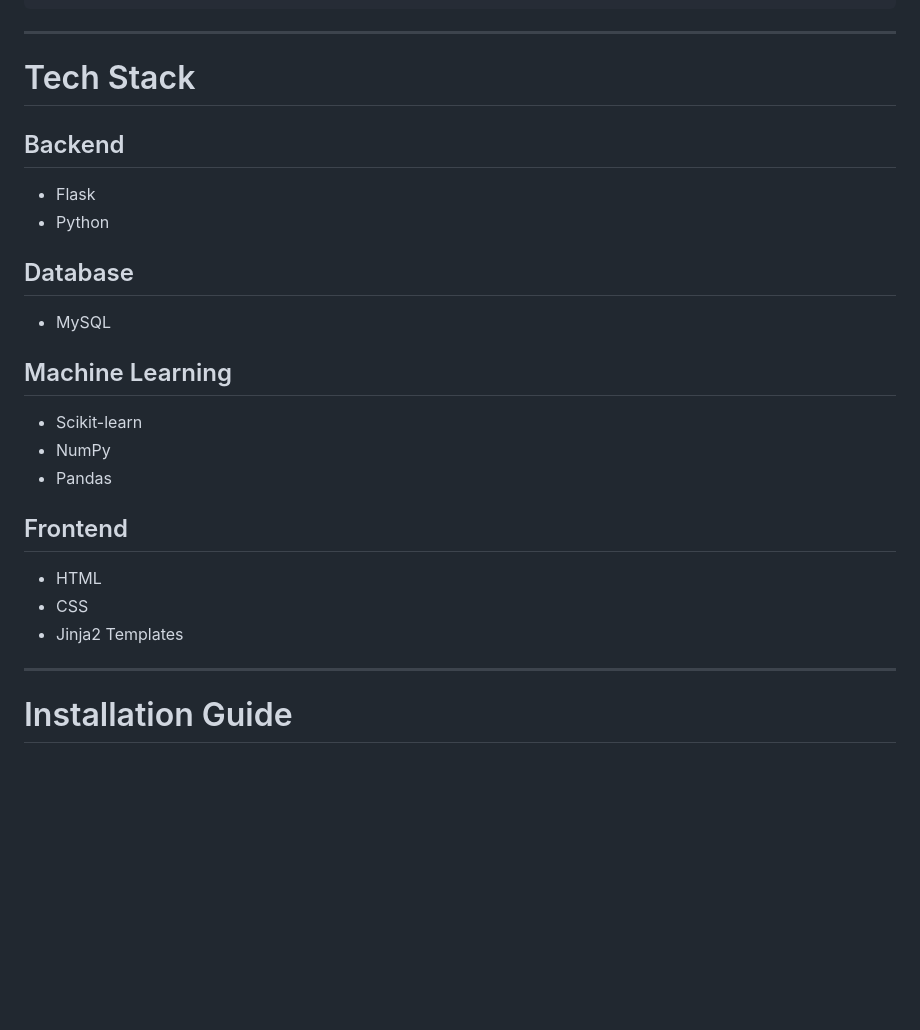
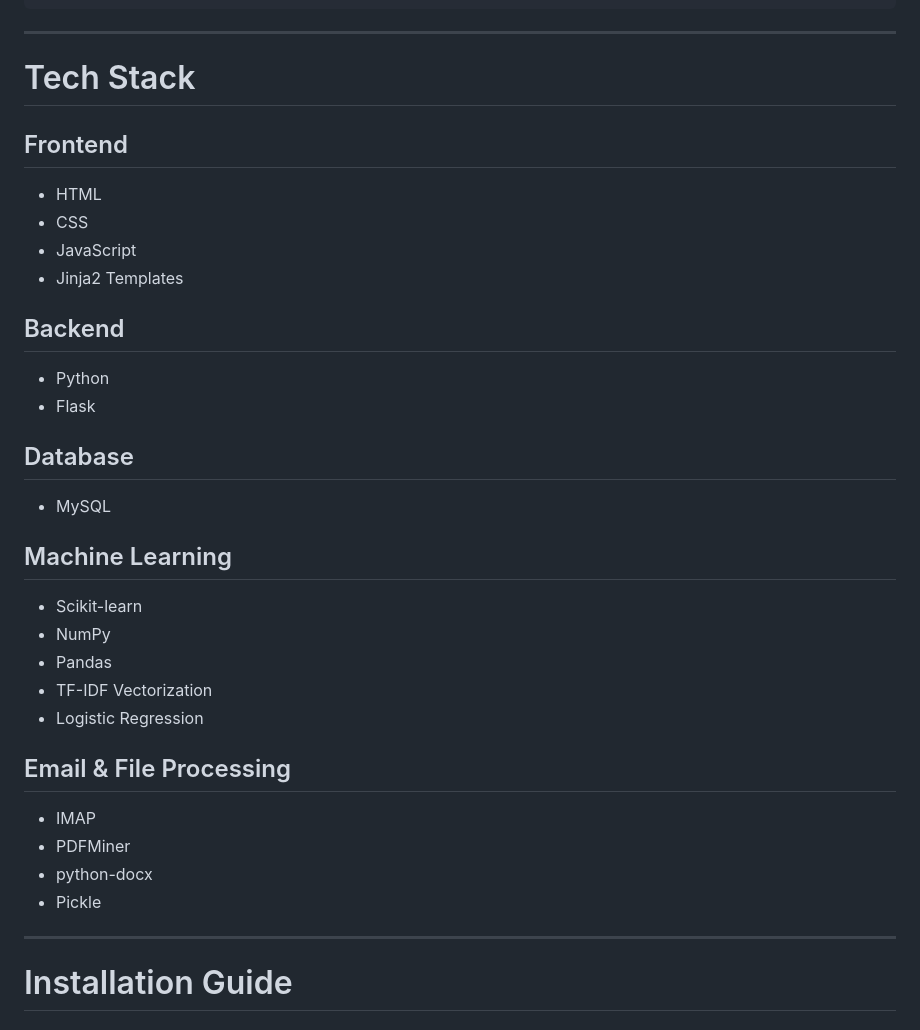
Before and after one commit to kotiansagar8-dev/Ai-Applicant-Management-System, a Markdown page: README.md, the part around the change. Rendered like a GitHub page; blank space fills up the shorter version.

```diff
--- a/README.md
+++ b/README.md
@@ -100,10 +100,17 @@ AI-Applicant-Management-System/
 
 # Tech Stack
 
+## Frontend
+
+* HTML
+* CSS
+* JavaScript
+* Jinja2 Templates
+
 ## Backend
 
+* Python
 * Flask
-* Python
 
 ## Database
 
@@ -114,14 +121,18 @@ AI-Applicant-Management-System/
 * Scikit-learn
 * NumPy
 * Pandas
+* TF-IDF Vectorization
+* Logistic Regression
 
-## Frontend
+## Email & File Processing
 
-* HTML
-* CSS
-* Jinja2 Templates
+* IMAP
+* PDFMiner
+* python-docx
+* Pickle
 
 ---
+
 
 # Installation Guide
 
```
